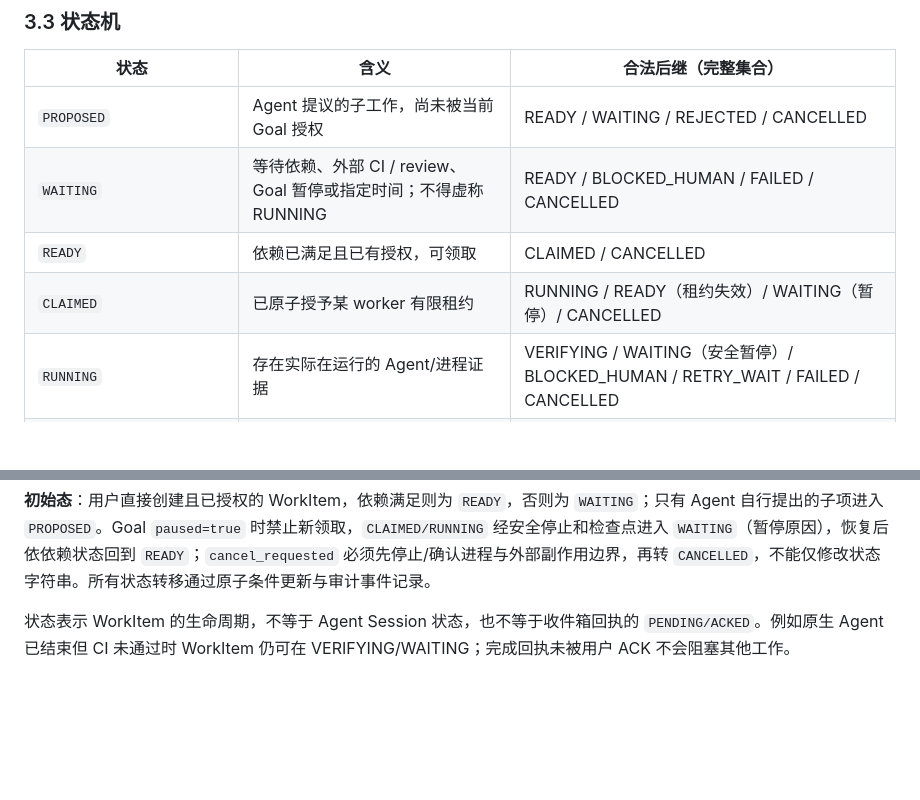
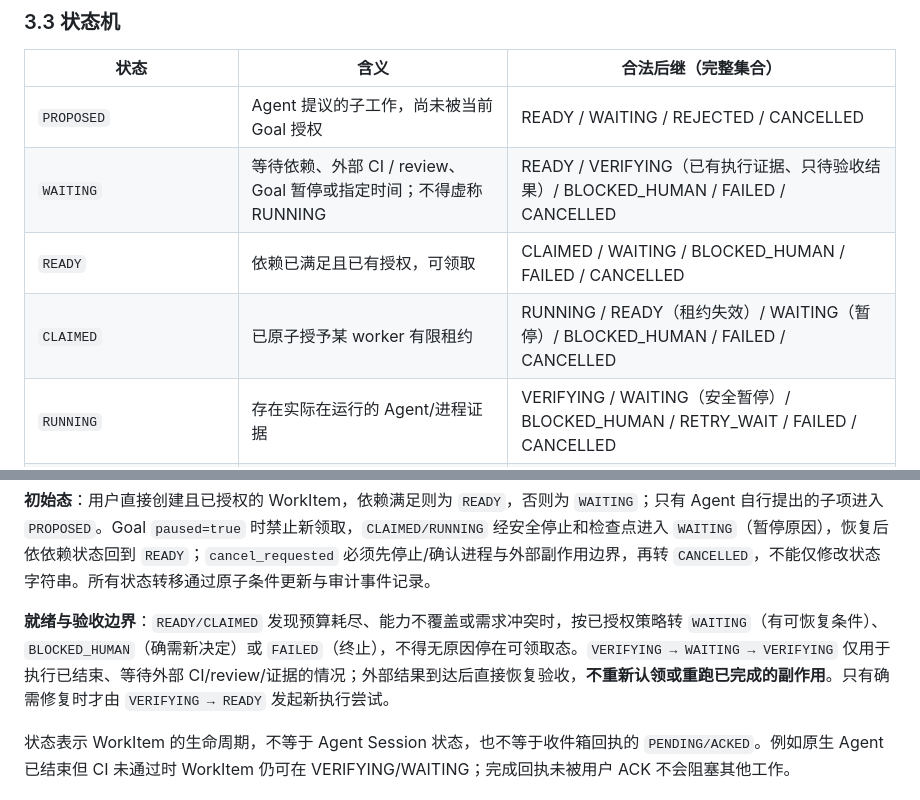
Before and after one commit to jboone1989/livingruntime-remote, a Markdown page: specs/agent-workboard/spec.md, 2 parts joined by grey strips. Drawn GitHub-style; blank space fills up the shorter version.

Commit message:
docs(spec): close Workboard READY and WAITING state transitions from review

```diff
--- a/specs/agent-workboard/spec.md
+++ b/specs/agent-workboard/spec.md
@@ -120,9 +120,9 @@
 | 状态 | 含义 | 合法后继（完整集合） |
 | --- | --- | --- |
 | `PROPOSED` | Agent 提议的子工作，尚未被当前 Goal 授权 | READY / WAITING / REJECTED / CANCELLED |
-| `WAITING` | 等待依赖、外部 CI / review、Goal 暂停或指定时间；不得虚称 RUNNING | READY / BLOCKED_HUMAN / FAILED / CANCELLED |
-| `READY` | 依赖已满足且已有授权，可领取 | CLAIMED / CANCELLED |
-| `CLAIMED` | 已原子授予某 worker 有限租约 | RUNNING / READY（租约失效）/ WAITING（暂停）/ CANCELLED |
+| `WAITING` | 等待依赖、外部 CI / review、Goal 暂停或指定时间；不得虚称 RUNNING | READY / VERIFYING（已有执行证据、只待验收结果）/ BLOCKED_HUMAN / FAILED / CANCELLED |
+| `READY` | 依赖已满足且已有授权，可领取 | CLAIMED / WAITING / BLOCKED_HUMAN / FAILED / CANCELLED |
+| `CLAIMED` | 已原子授予某 worker 有限租约 | RUNNING / READY（租约失效）/ WAITING（暂停）/ BLOCKED_HUMAN / FAILED / CANCELLED |
 | `RUNNING` | 存在实际在运行的 Agent/进程证据 | VERIFYING / WAITING（安全暂停）/ BLOCKED_HUMAN / RETRY_WAIT / FAILED / CANCELLED |
 | `VERIFYING` | 正等待已定义的可验证证据 | SUCCEEDED / READY（需修复）/ WAITING / BLOCKED_HUMAN / FAILED / CANCELLED |
 | `BLOCKED_HUMAN` | 只等待用户不可替代的决定/授权 | READY / WAITING（依赖未满足）/ FAILED / CANCELLED |
@@ -130,6 +130,8 @@
 | `SUCCEEDED`, `FAILED`, `CANCELLED`, `REJECTED` | 终态；用户可新建后续项，但不可假装原项仍执行 | 无 |
 
 **初始态**：用户直接创建且已授权的 WorkItem，依赖满足则为 `READY`，否则为 `WAITING`；只有 Agent 自行提出的子项进入 `PROPOSED`。Goal `paused=true` 时禁止新领取，`CLAIMED/RUNNING` 经安全停止和检查点进入 `WAITING`（暂停原因），恢复后依依赖状态回到 `READY`；`cancel_requested` 必须先停止/确认进程与外部副作用边界，再转 `CANCELLED`，不能仅修改状态字符串。所有状态转移通过原子条件更新与审计事件记录。
+
+**就绪与验收边界**：`READY/CLAIMED` 发现预算耗尽、能力不覆盖或需求冲突时，按已授权策略转 `WAITING`（有可恢复条件）、`BLOCKED_HUMAN`（确需新决定）或 `FAILED`（终止），不得无原因停在可领取态。`VERIFYING → WAITING → VERIFYING` 仅用于执行已结束、等待外部 CI/review/证据的情况；外部结果到达后直接恢复验收，**不重新认领或重跑已完成的副作用**。只有确需修复时才由 `VERIFYING → READY` 发起新执行尝试。
 
 状态表示 WorkItem 的生命周期，不等于 Agent Session 状态，也不等于收件箱回执的 `PENDING/ACKED`。例如原生 Agent 已结束但 CI 未通过时 WorkItem 仍可在 VERIFYING/WAITING；完成回执未被用户 ACK 不会阻塞其他工作。
 
```
